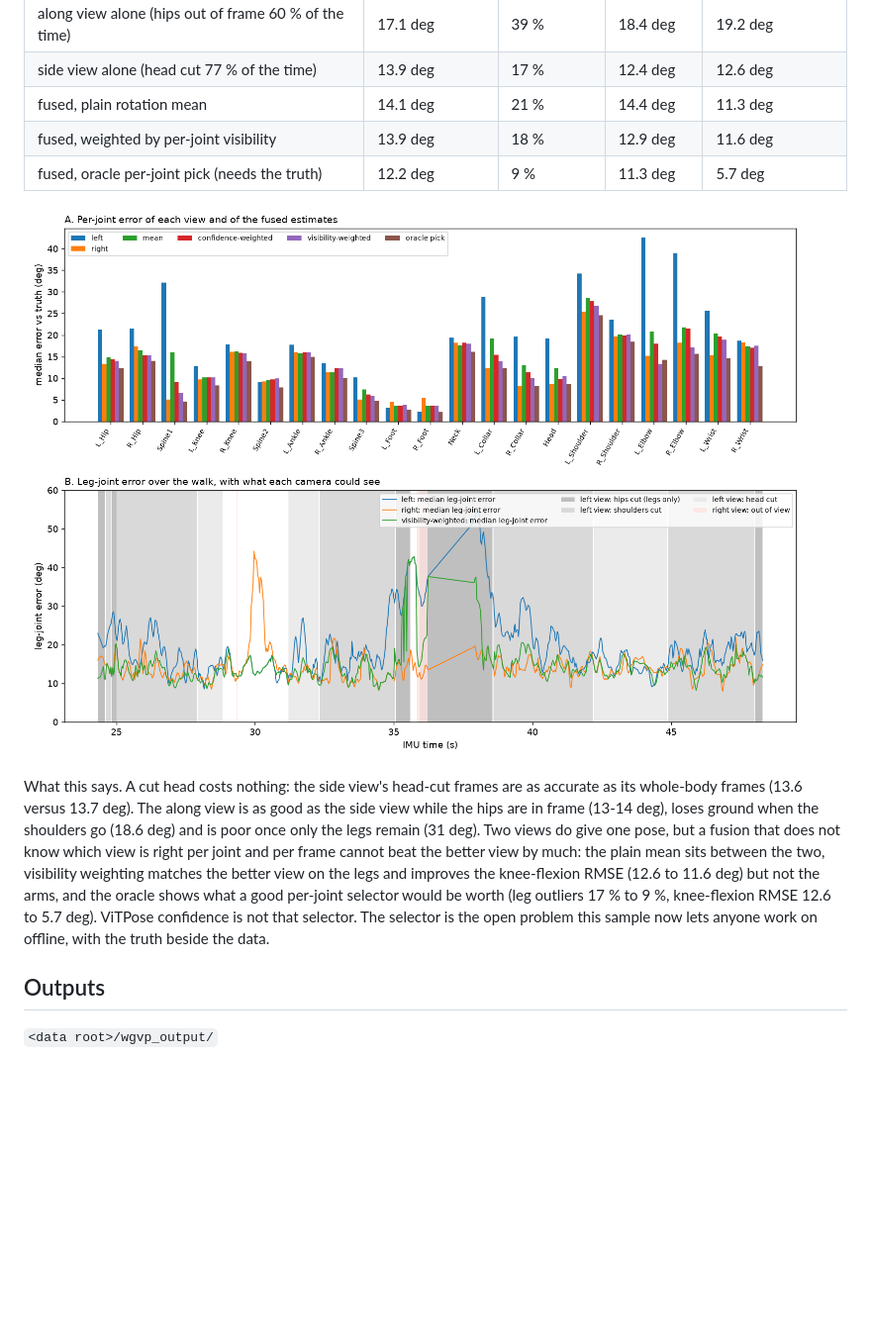
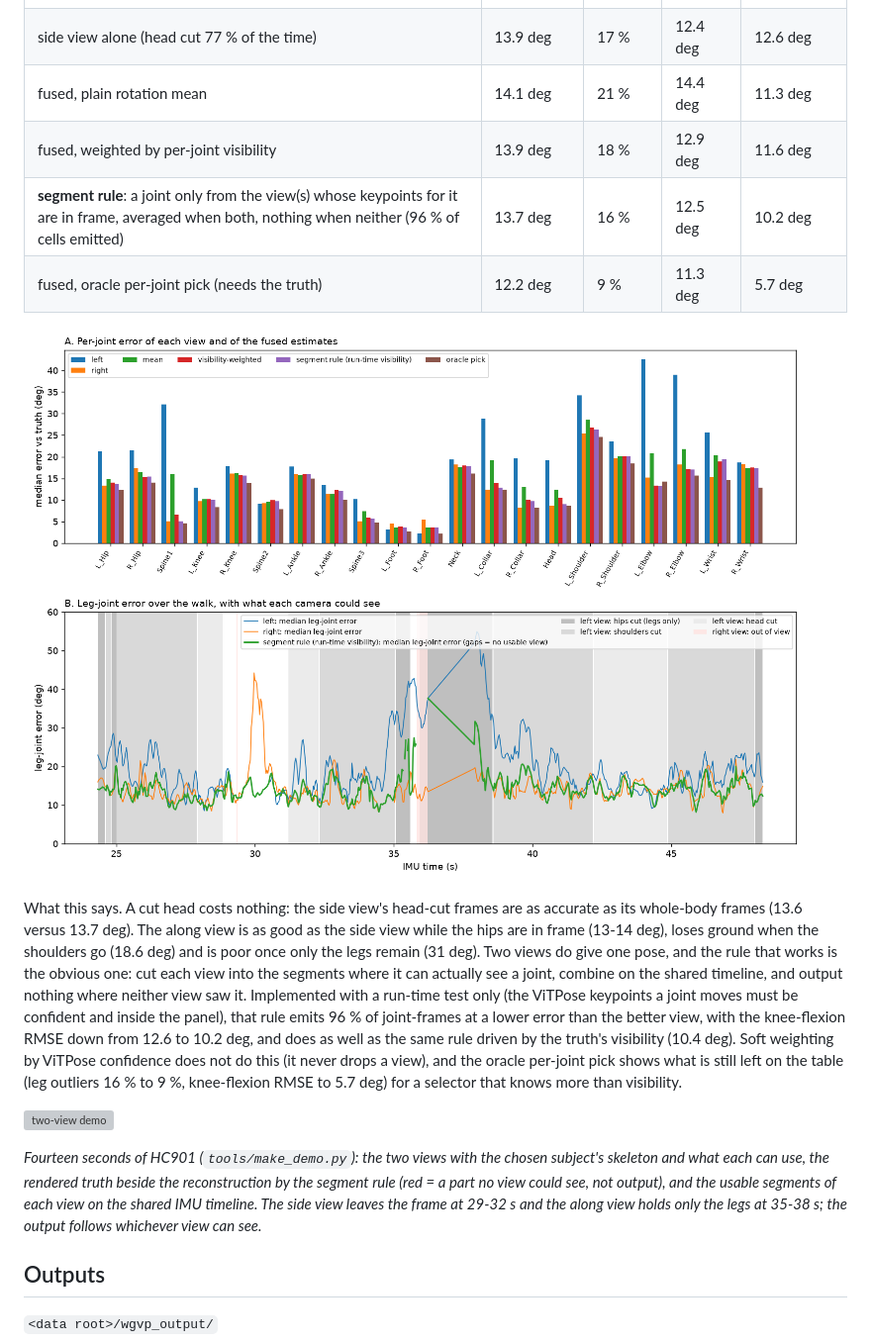
Before and after one commit to mikecredence/wgvp, a Markdown page: README.md, the part around the change. Shown at 99% size. Rendered like a GitHub page; pictures changed too: docs/two_view_fusion/two_view_fusion.png; blank space fills up the shorter version; grey boxes are pictures that could not be loaded.

```diff
--- a/README.md
+++ b/README.md
@@ -266,6 +266,7 @@ the truth and both views), the answer is measured rather than argued
 | side view alone (head cut 77 % of the time) | 13.9 deg | 17 % | 12.4 deg | 12.6 deg |
 | fused, plain rotation mean | 14.1 deg | 21 % | 14.4 deg | 11.3 deg |
 | fused, weighted by per-joint visibility | 13.9 deg | 18 % | 12.9 deg | 11.6 deg |
+| **segment rule**: a joint only from the view(s) whose keypoints for it are in frame, averaged when both, nothing when neither (96 % of cells emitted) | 13.7 deg | 16 % | 12.5 deg | 10.2 deg |
 | fused, oracle per-joint pick (needs the truth) | 12.2 deg | 9 % | 11.3 deg | 5.7 deg |
 
 ![two-view fusion](docs/two_view_fusion/two_view_fusion.png)
@@ -273,11 +274,20 @@ the truth and both views), the answer is measured rather than argued
 What this says. A cut head costs nothing: the side view's head-cut frames are as accurate as its whole-body
 frames (13.6 versus 13.7 deg). The along view is as good as the side view while the hips are in frame (13-14 deg),
 loses ground when the shoulders go (18.6 deg) and is poor once only the legs remain (31 deg). Two views do give one
-pose, but a fusion that does not know which view is right per joint and per frame cannot beat the better view by
-much: the plain mean sits between the two, visibility weighting matches the better view on the legs and improves
-the knee-flexion RMSE (12.6 to 11.6 deg) but not the arms, and the oracle shows what a good per-joint selector would
-be worth (leg outliers 17 % to 9 %, knee-flexion RMSE 12.6 to 5.7 deg). ViTPose confidence is not that selector. The selector is the open
-problem this sample now lets anyone work on offline, with the truth beside the data.
+pose, and the rule that works is the obvious one: cut each view into the segments where it can actually see a
+joint, combine on the shared timeline, and output nothing where neither view saw it. Implemented with a run-time
+test only (the ViTPose keypoints a joint moves must be confident and inside the panel), that rule emits 96 % of
+joint-frames at a lower error than the better view, with the knee-flexion RMSE down from 12.6 to 10.2 deg, and does
+as well as the same rule driven by the truth's visibility (10.4 deg). Soft weighting by ViTPose confidence does
+not do this (it never drops a view), and the oracle per-joint pick shows what is still left on the table (leg
+outliers 16 % to 9 %, knee-flexion RMSE to 5.7 deg) for a selector that knows more than visibility.
+
+![two-view demo](docs/figures/two_view_demo.gif)
+
+*Fourteen seconds of HC901 (`tools/make_demo.py`): the two views with the chosen subject's skeleton and what each
+can use, the rendered truth beside the reconstruction by the segment rule (red = a part no view could see, not
+output), and the usable segments of each view on the shared IMU timeline. The side view leaves the frame at 29-32 s
+and the along view holds only the legs at 35-38 s; the output follows whichever view can see.*
 
 ## Outputs
 
```
Also changed, not shown: docs/design.md (+12 -2 lines), docs/two_view_fusion/two_view_fusion.md (+20 -16 lines), 4 other files.
